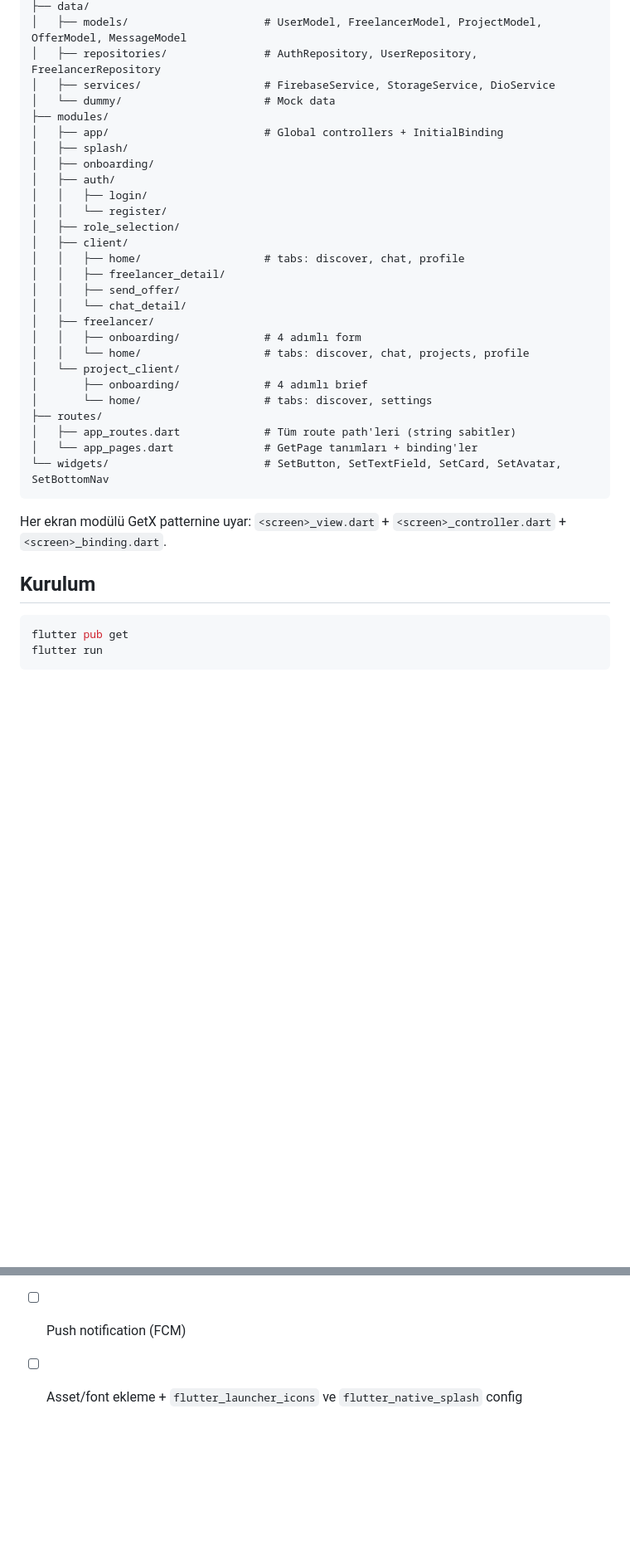
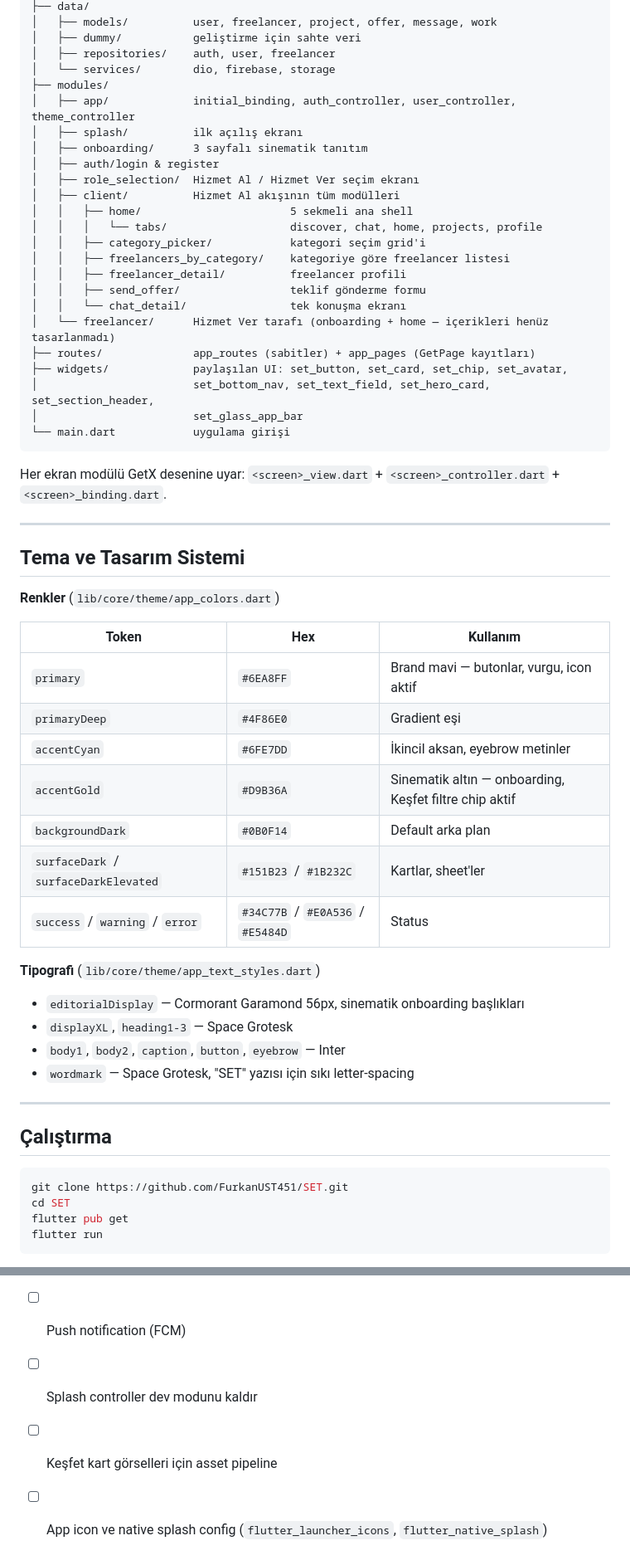
Before and after one commit to FurkanUST451/SETYedek, a Markdown page: README.md, 2 parts joined by grey strips. Shown at 83% size. Drawn GitHub-style; blank space fills up the shorter version.

Commit message:
README'yi 2-rol akışına ve son sayfa yapısına göre güncelle

````diff
--- a/README.md
+++ b/README.md
@@ -30,38 +80,62 @@ lib/
 ├── data/
-│   ├── models/                     # UserModel, FreelancerModel, ProjectModel, OfferModel, MessageModel
-│   ├── repositories/               # AuthRepository, UserRepository, FreelancerRepository
-│   ├── services/                   # FirebaseService, StorageService, DioService
-│   └── dummy/                      # Mock data
+│   ├── models/          user, freelancer, project, offer, message, work
+│   ├── dummy/           geliştirme için sahte veri
+│   ├── repositories/    auth, user, freelancer
+│   └── services/        dio, firebase, storage
 ├── modules/
-│   ├── app/                        # Global controllers + InitialBinding
-│   ├── splash/
-│   ├── onboarding/
-│   ├── auth/
-│   │   ├── login/
-│   │   └── register/
-│   ├── role_selection/
-│   ├── client/
-│   │   ├── home/                   # tabs: discover, chat, profile
-│   │   ├── freelancer_detail/
-│   │   ├── send_offer/
-│   │   └── chat_detail/
-│   ├── freelancer/
-│   │   ├── onboarding/             # 4 adımlı form
-│   │   └── home/                   # tabs: discover, chat, projects, profile
-│   └── project_client/
-│       ├── onboarding/             # 4 adımlı brief
-│       └── home/                   # tabs: discover, settings
-├── routes/
-│   ├── app_routes.dart             # Tüm route path'leri (string sabitler)
-│   └── app_pages.dart              # GetPage tanımları + binding'ler
-└── widgets/                        # SetButton, SetTextField, SetCard, SetAvatar, SetBottomNav
+│   ├── app/             initial_binding, auth_controller, user_controller, theme_controller
+│   ├── splash/          ilk açılış ekranı
+│   ├── onboarding/      3 sayfalı sinematik tanıtım
+│   ├── auth/login & register
+│   ├── role_selection/  Hizmet Al / Hizmet Ver seçim ekranı
+│   ├── client/          Hizmet Al akışının tüm modülleri
+│   │   ├── home/                       5 sekmeli ana shell
+│   │   │   └── tabs/                   discover, chat, home, projects, profile
+│   │   ├── category_picker/            kategori seçim grid'i
+│   │   ├── freelancers_by_category/    kategoriye göre freelancer listesi
+│   │   ├── freelancer_detail/          freelancer profili
+│   │   ├── send_offer/                 teklif gönderme formu
+│   │   └── chat_detail/                tek konuşma ekranı
+│   └── freelancer/      Hizmet Ver tarafı (onboarding + home — içerikleri henüz tasarlanmadı)
+├── routes/              app_routes (sabitler) + app_pages (GetPage kayıtları)
+├── widgets/             paylaşılan UI: set_button, set_card, set_chip, set_avatar,
+│                        set_bottom_nav, set_text_field, set_hero_card, set_section_header,
+│                        set_glass_app_bar
+└── main.dart            uygulama girişi
 ```
 
-Her ekran modülü GetX patternine uyar: `<screen>_view.dart` + `<screen>_controller.dart` + `<screen>_binding.dart`.
+Her ekran modülü GetX desenine uyar: `<screen>_view.dart` + `<screen>_controller.dart` + `<screen>_binding.dart`.
 
-## Kurulum
+---
+
+## Tema ve Tasarım Sistemi
+
+**Renkler** (`lib/core/theme/app_colors.dart`)
+
+| Token | Hex | Kullanım |
+|---|---|---|
+| `primary` | `#6EA8FF` | Brand mavi — butonlar, vurgu, icon aktif |
+| `primaryDeep` | `#4F86E0` | Gradient eşi |
+| `accentCyan` | `#6FE7DD` | İkincil aksan, eyebrow metinler |
+| `accentGold` | `#D9B36A` | Sinematik altın — onboarding, Keşfet filtre chip aktif |
+| `backgroundDark` | `#0B0F14` | Default arka plan |
+| `surfaceDark` / `surfaceDarkElevated` | `#151B23` / `#1B232C` | Kartlar, sheet'ler |
+| `success` / `warning` / `error` | `#34C77B` / `#E0A536` / `#E5484D` | Status |
+
+**Tipografi** (`lib/core/theme/app_text_styles.dart`)
+
+- `editorialDisplay` — Cormorant Garamond 56px, sinematik onboarding başlıkları
+- `displayXL`, `heading1-3` — Space Grotesk
+- `body1`, `body2`, `caption`, `button`, `eyebrow` — Inter
+- `wordmark` — Space Grotesk, "SET" yazısı için sıkı letter-spacing
+
+---
+
+## Çalıştırma
 
 ```bash
+git clone https://github.com/FurkanUST451/SET.git
+cd SET
 flutter pub get
 flutter run
 ```
@@ -98,2 +195,4 @@ Kontrolerlerdeki auth/db çağrıları şu an mock'tur (`Future.delayed`). Gerç
 - [ ] Push notification (FCM)
-- [ ] Asset/font ekleme + `flutter_launcher_icons` ve `flutter_native_splash` config
+- [ ] Splash controller dev modunu kaldır
+- [ ] Keşfet kart görselleri için asset pipeline
+- [ ] App icon ve native splash config (`flutter_launcher_icons`, `flutter_native_splash`)
````
Also changed, not shown: other parts of README.md (+101 -28 lines).
